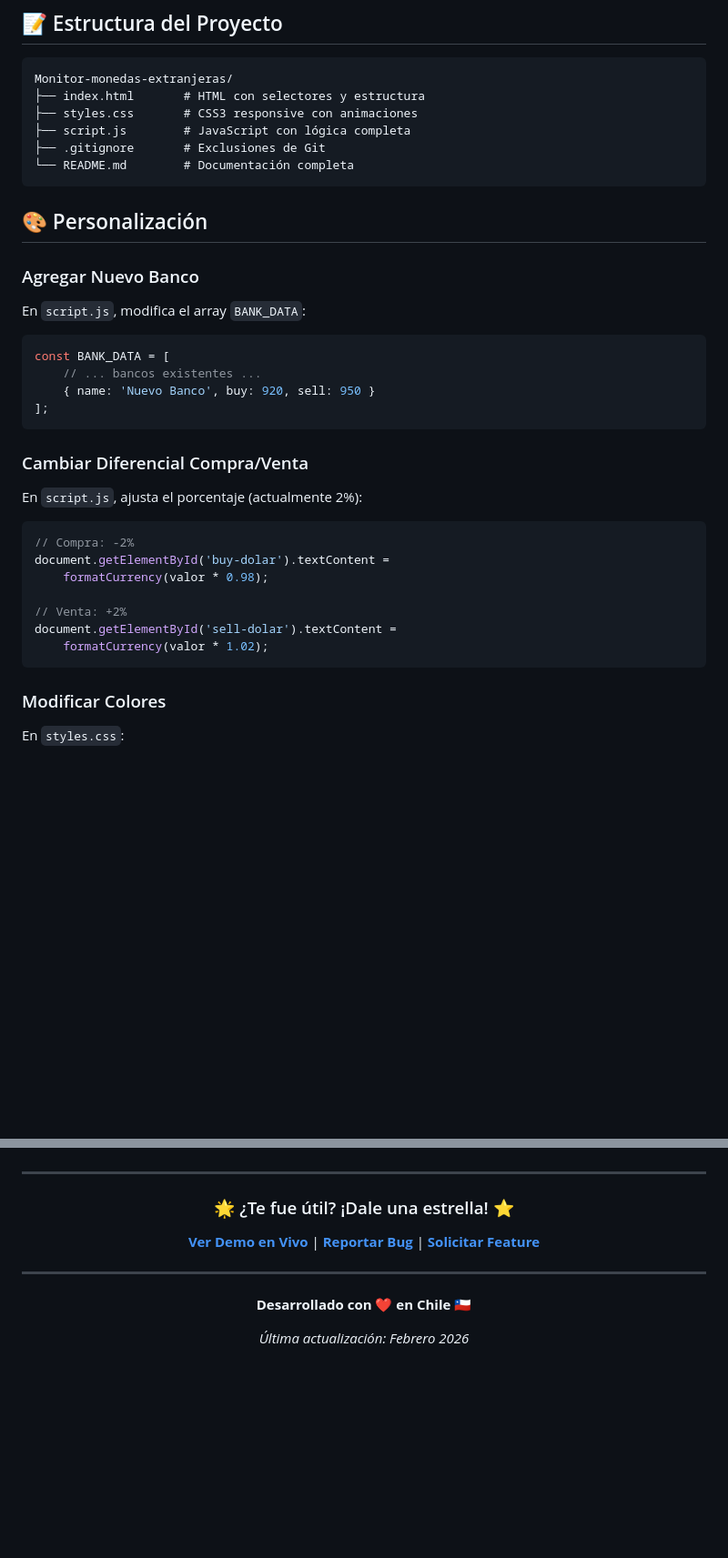
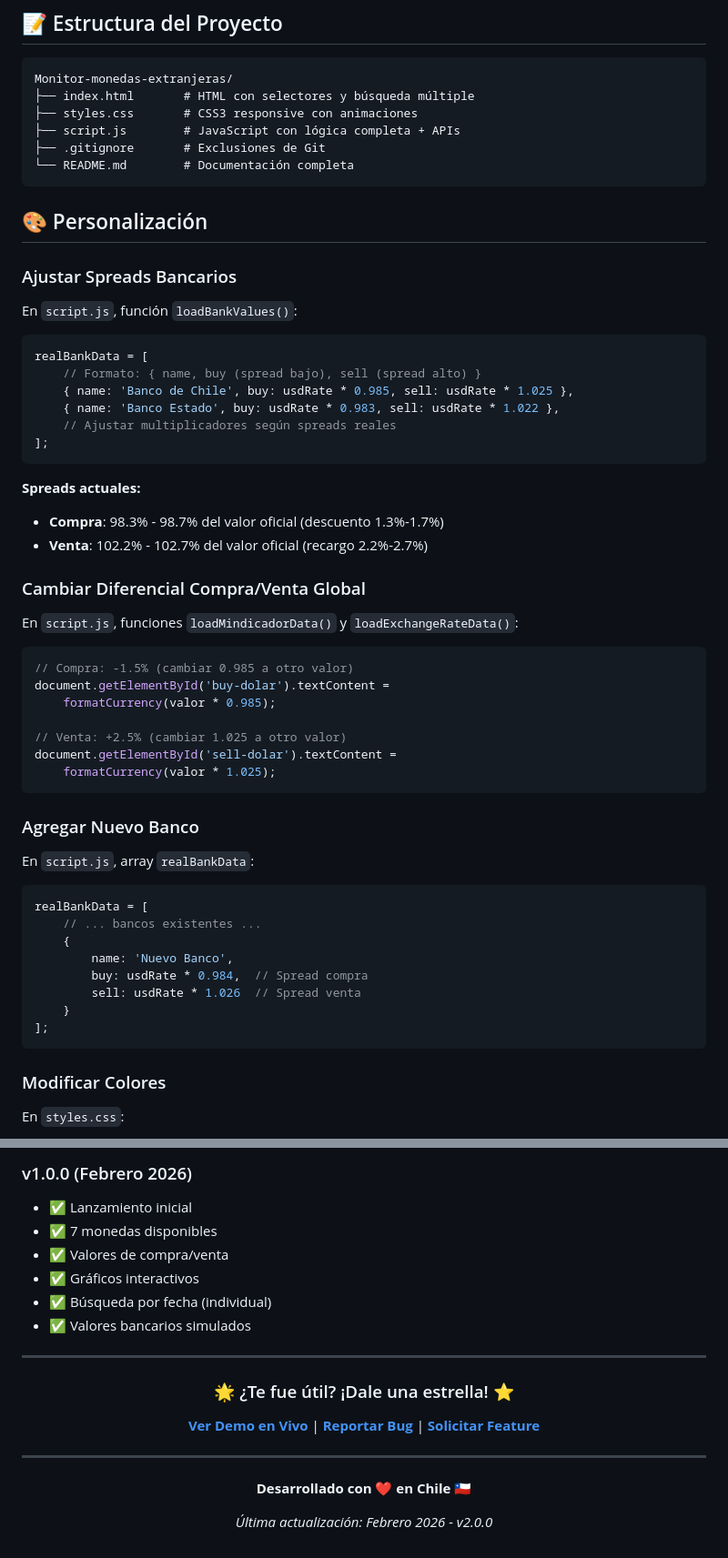
Before and after one commit to Diegocabrera91/Monitor-monedas-extranjeras, a Markdown page: README.md, 2 parts joined by grey strips. Shown at 91% size. Rendered like a GitHub page; blank space fills up the shorter version.

````diff
--- a/README.md
+++ b/README.md
@@ -202,36 +240,56 @@ Visita: **https://diegocabrera91.github.io/Monitor-monedas-extranjeras**
 
 ```
 Monitor-monedas-extranjeras/
-├── index.html       # HTML con selectores y estructura
+├── index.html       # HTML con selectores y búsqueda múltiple
 ├── styles.css       # CSS3 responsive con animaciones
-├── script.js        # JavaScript con lógica completa
+├── script.js        # JavaScript con lógica completa + APIs
 ├── .gitignore       # Exclusiones de Git
 └── README.md        # Documentación completa
 ```
 
 ## 🎨 Personalización
 
-### Agregar Nuevo Banco
+### Ajustar Spreads Bancarios
 
-En `script.js`, modifica el array `BANK_DATA`:
+En `script.js`, función `loadBankValues()`:
 ```javascript
-const BANK_DATA = [
-    // ... bancos existentes ...
-    { name: 'Nuevo Banco', buy: 920, sell: 950 }
+realBankData = [
+    // Formato: { name, buy (spread bajo), sell (spread alto) }
+    { name: 'Banco de Chile', buy: usdRate * 0.985, sell: usdRate * 1.025 },
+    { name: 'Banco Estado', buy: usdRate * 0.983, sell: usdRate * 1.022 },
+    // Ajustar multiplicadores según spreads reales
 ];
 ```
 
-### Cambiar Diferencial Compra/Venta
+**Spreads actuales:**
+- **Compra**: 98.3% - 98.7% del valor oficial (descuento 1.3%-1.7%)
+- **Venta**: 102.2% - 102.7% del valor oficial (recargo 2.2%-2.7%)
 
-En `script.js`, ajusta el porcentaje (actualmente 2%):
+### Cambiar Diferencial Compra/Venta Global
+
+En `script.js`, funciones `loadMindicadorData()` y `loadExchangeRateData()`:
 ```javascript
-// Compra: -2%
+// Compra: -1.5% (cambiar 0.985 a otro valor)
 document.getElementById('buy-dolar').textContent =
-    formatCurrency(valor * 0.98);
+    formatCurrency(valor * 0.985);
 
-// Venta: +2%
+// Venta: +2.5% (cambiar 1.025 a otro valor)
 document.getElementById('sell-dolar').textContent =
-    formatCurrency(valor * 1.02);
+    formatCurrency(valor * 1.025);
+```
+
+### Agregar Nuevo Banco
+
+En `script.js`, array `realBankData`:
+```javascript
+realBankData = [
+    // ... bancos existentes ...
+    {
+        name: 'Nuevo Banco',
+        buy: usdRate * 0.984,  // Spread compra
+        sell: usdRate * 1.026  // Spread venta
+    }
+];
 ```
 
 ### Modificar Colores
@@ -407,3 +513,10 @@ Ver [LICENSE](LICENSE) para detalles completos.
+### v1.0.0 (Febrero 2026)
+- ✅ Lanzamiento inicial
+- ✅ 7 monedas disponibles
+- ✅ Valores de compra/venta
+- ✅ Gráficos interactivos
+- ✅ Búsqueda por fecha (individual)
+- ✅ Valores bancarios simulados
 
 ---
 
@@ -419,6 +532,6 @@ Ver [LICENSE](LICENSE) para detalles completos.
 
 **Desarrollado con ❤️ en Chile** 🇨🇱
 
-*Última actualización: Febrero 2026*
+*Última actualización: Febrero 2026 - v2.0.0*
 
 </div>
````
Also changed, not shown: other parts of README.md (+140 -54 lines).
